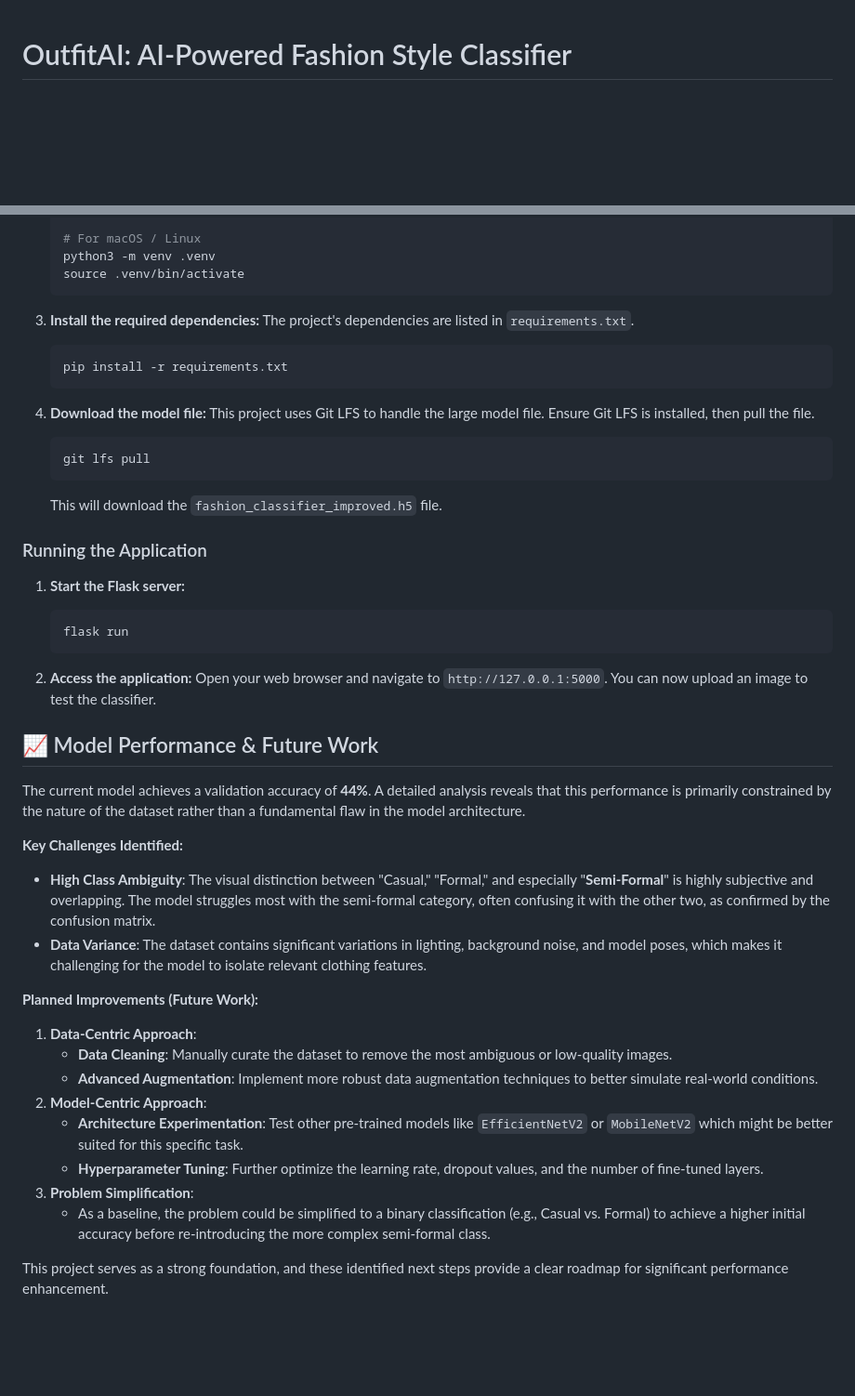
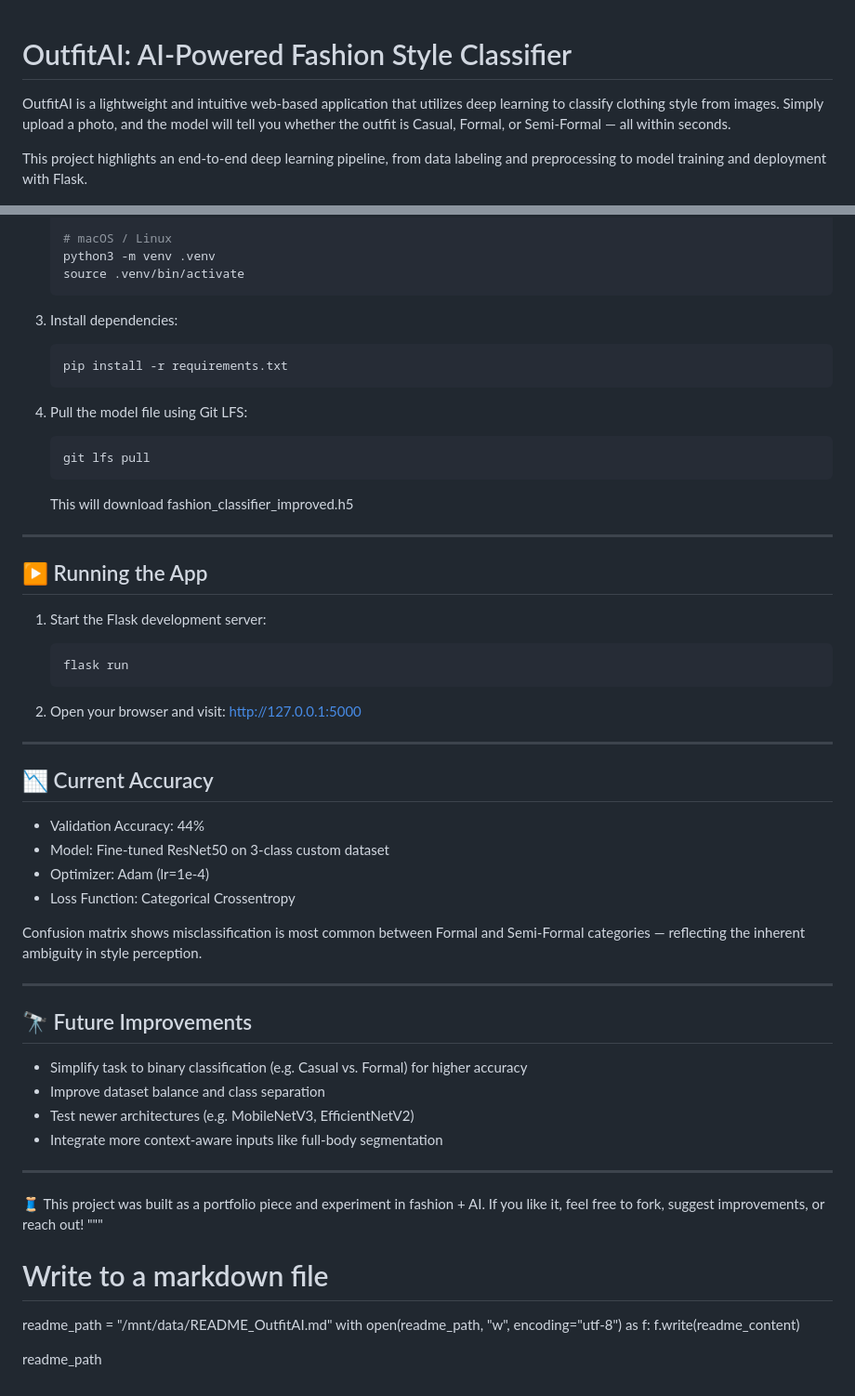
Before and after one commit to rchljr/OutfitAI, a Markdown page: README.md, 2 parts joined by grey strips. Shown at 93% size. GitHub-like rendering; blank space fills up the shorter version.

````diff
--- a/README.md
+++ b/README.md
@@ -1,4 +1,8 @@
 # OutfitAI: AI-Powered Fashion Style Classifier
+
+OutfitAI is a lightweight and intuitive web-based application that utilizes deep learning to classify clothing style from images. Simply upload a photo, and the model will tell you whether the outfit is Casual, Formal, or Semi-Formal — all within seconds.
+
+This project highlights an end-to-end deep learning pipeline, from data labeling and preprocessing to model training and deployment with Flask.
 
 ![OutfitAI Web Application Screenshot](./assets/Screenshot.png)
 
@@ -47,48 +96,63 @@ Follow these instructions to set up and run the project on your local machine.
 
-    # For macOS / Linux
+    # macOS / Linux
     python3 -m venv .venv
     source .venv/bin/activate
     ```
 
-3.  **Install the required dependencies:**
-    The project's dependencies are listed in `requirements.txt`.
+3. Install dependencies:
+
     ```bash
     pip install -r requirements.txt
     ```
 
-4.  **Download the model file:**
-    This project uses Git LFS to handle the large model file. Ensure Git LFS is installed, then pull the file.
+4. Pull the model file using Git LFS:
+
     ```bash
     git lfs pull
     ```
-    This will download the `fashion_classifier_improved.h5` file.
 
-### Running the Application
+    This will download fashion_classifier_improved.h5
 
-1.  **Start the Flask server:**
+---
+
+## ▶️ Running the App
+
+1. Start the Flask development server:
+
     ```bash
     flask run
     ```
 
-2.  **Access the application:**
-    Open your web browser and navigate to `http://127.0.0.1:5000`. You can now upload an image to test the classifier.
+2. Open your browser and visit: http://127.0.0.1:5000
 
-## 📈 Model Performance & Future Work
+---
 
-The current model achieves a validation accuracy of **44%**. A detailed analysis reveals that this performance is primarily constrained by the nature of the dataset rather than a fundamental flaw in the model architecture.
+## 📉 Current Accuracy
 
-**Key Challenges Identified:**
--   **High Class Ambiguity**: The visual distinction between "Casual," "Formal," and especially "**Semi-Formal**" is highly subjective and overlapping. The model struggles most with the semi-formal category, often confusing it with the other two, as confirmed by the confusion matrix.
--   **Data Variance**: The dataset contains significant variations in lighting, background noise, and model poses, which makes it challenging for the model to isolate relevant clothing features.
+- Validation Accuracy: 44%
+- Model: Fine-tuned ResNet50 on 3-class custom dataset
+- Optimizer: Adam (lr=1e-4)
+- Loss Function: Categorical Crossentropy
 
-**Planned Improvements (Future Work):**
-1.  **Data-Centric Approach**:
-    -   **Data Cleaning**: Manually curate the dataset to remove the most ambiguous or low-quality images.
-    -   **Advanced Augmentation**: Implement more robust data augmentation techniques to better simulate real-world conditions.
-2.  **Model-Centric Approach**:
-    -   **Architecture Experimentation**: Test other pre-trained models like `EfficientNetV2` or `MobileNetV2` which might be better suited for this specific task.
-    -   **Hyperparameter Tuning**: Further optimize the learning rate, dropout values, and the number of fine-tuned layers.
-3.  **Problem Simplification**:
-    -   As a baseline, the problem could be simplified to a binary classification (e.g., Casual vs. Formal) to achieve a higher initial accuracy before re-introducing the more complex semi-formal class.
+Confusion matrix shows misclassification is most common between Formal and Semi-Formal categories — reflecting the inherent ambiguity in style perception.
 
-This project serves as a strong foundation, and these identified next steps provide a clear roadmap for significant performance enhancement.
+---
+
+## 🔭 Future Improvements
+
+- Simplify task to binary classification (e.g. Casual vs. Formal) for higher accuracy
+- Improve dataset balance and class separation
+- Test newer architectures (e.g. MobileNetV3, EfficientNetV2)
+- Integrate more context-aware inputs like full-body segmentation
+
+---
+
+🧵 This project was built as a portfolio piece and experiment in fashion + AI. If you like it, feel free to fork, suggest improvements, or reach out!
+"""
+
+# Write to a markdown file
+readme_path = "/mnt/data/README_OutfitAI.md"
+with open(readme_path, "w", encoding="utf-8") as f:
+    f.write(readme_content)
+
+readme_path
````
Also changed, not shown: other parts of README.md (+66 -21 lines).
